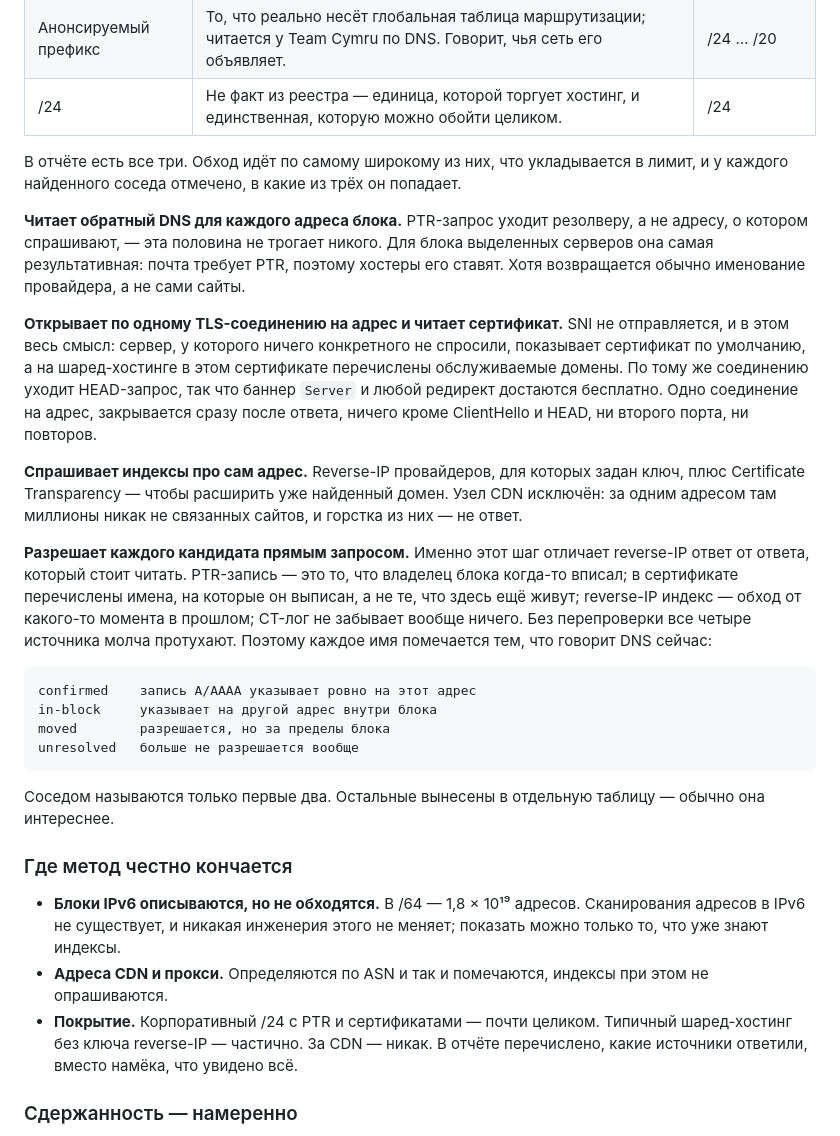
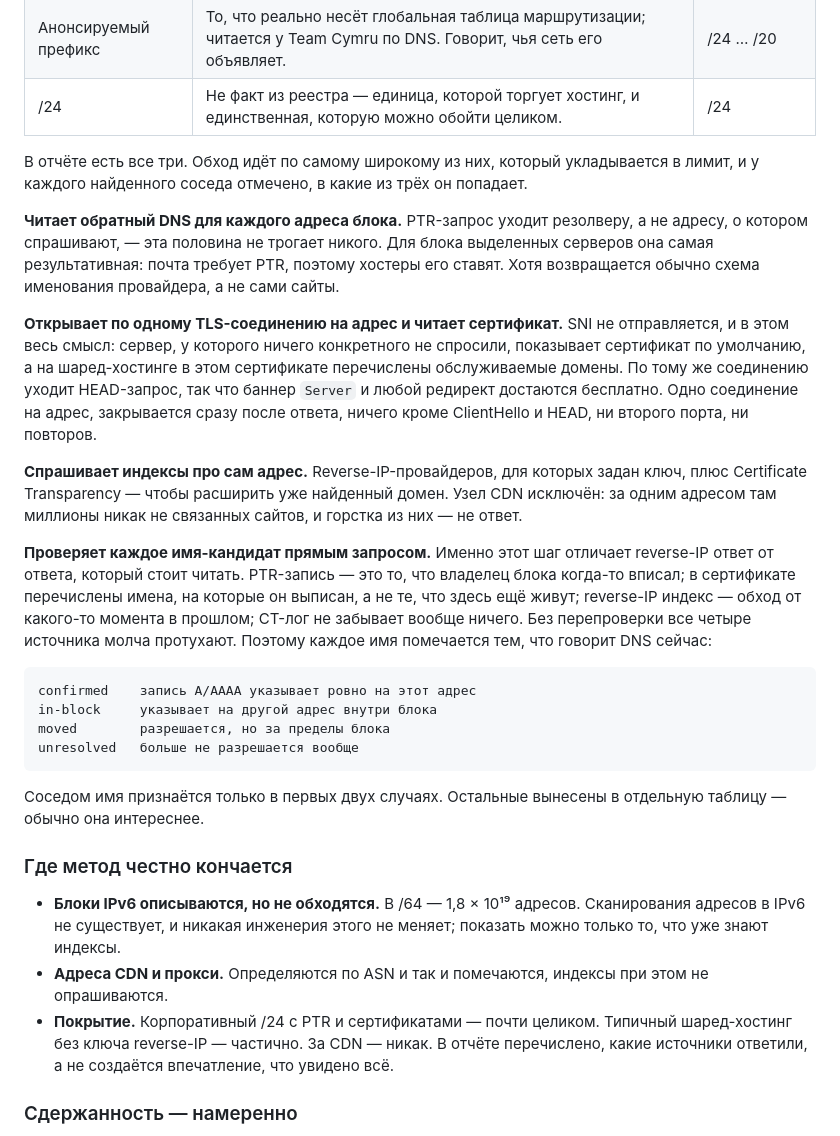
Before and after one commit to sharapov-outsource/myneighbors, a Markdown page: README.md, the part around the change. GitHub-like rendering.

Commit message:
Proofread the Russian README [skip ci]
Read for how it sounds rather than against the English it came from.
Calques that parse but are not Russian, a few outright errors, and some
vocabulary that had drifted.

Documentation only: no file here reaches the image, so the deploy is
skipped rather than rebuilding an identical container.

Co-Authored-By: Claude Opus 5 <noreply@anthropic.com>
Claude-Session: https://claude.ai/code/session_01RUz6pEfZ7a2reG5DXD9SGX

````diff
--- a/README.md
+++ b/README.md
@@ -250,13 +250,13 @@ curl myneighbors.sharapov.biz/8.8.8.8
 | Анонсируемый префикс | То, что реально несёт глобальная таблица маршрутизации; читается у Team Cymru по DNS. Говорит, чья сеть его объявляет. | /24 … /20 |
 | /24 | Не факт из реестра — единица, которой торгует хостинг, и единственная, которую можно обойти целиком. | /24 |
 
-В отчёте есть все три. Обход идёт по самому широкому из них, что укладывается в
+В отчёте есть все три. Обход идёт по самому широкому из них, который укладывается в
 лимит, и у каждого найденного соседа отмечено, в какие из трёх он попадает.
 
 **Читает обратный DNS для каждого адреса блока.** PTR-запрос уходит резолверу, а не
 адресу, о котором спрашивают, — эта половина не трогает никого. Для блока выделенных
 серверов она самая результативная: почта требует PTR, поэтому хостеры его ставят. Хотя
-возвращается обычно именование провайдера, а не сами сайты.
+возвращается обычно схема именования провайдера, а не сами сайты.
 
 **Открывает по одному TLS-соединению на адрес и читает сертификат.** SNI не
 отправляется, и в этом весь смысл: сервер, у которого ничего конкретного не спросили,
@@ -265,12 +265,12 @@ curl myneighbors.sharapov.biz/8.8.8.8
 `Server` и любой редирект достаются бесплатно. Одно соединение на адрес, закрывается
 сразу после ответа, ничего кроме ClientHello и HEAD, ни второго порта, ни повторов.
 
-**Спрашивает индексы про сам адрес.** Reverse-IP провайдеров, для которых задан ключ,
+**Спрашивает индексы про сам адрес.** Reverse-IP-провайдеров, для которых задан ключ,
 плюс Certificate Transparency — чтобы расширить уже найденный домен. Узел CDN
 исключён: за одним адресом там миллионы никак не связанных сайтов, и горстка из них —
 не ответ.
 
-**Разрешает каждого кандидата прямым запросом.** Именно этот шаг отличает reverse-IP
+**Проверяет каждое имя-кандидат прямым запросом.** Именно этот шаг отличает reverse-IP
 ответ от ответа, который стоит читать. PTR-запись — это то, что владелец блока когда-то
 вписал; в сертификате перечислены имена, на которые он выписан, а не те, что здесь ещё
 живут; reverse-IP индекс — обход от какого-то момента в прошлом; CT-лог не забывает
@@ -284,8 +284,8 @@ moved        разрешается, но за пределы блока
 unresolved   больше не разрешается вообще
 ```
 
-Соседом называются только первые два. Остальные вынесены в отдельную таблицу — обычно
-она интереснее.
+Соседом имя признаётся только в первых двух случаях. Остальные вынесены в
+отдельную таблицу — обычно она интереснее.
 
 ### Где метод честно кончается
 
@@ -296,7 +296,7 @@ unresolved   больше не разрешается вообще
   не опрашиваются.
 * **Покрытие.** Корпоративный /24 с PTR и сертификатами — почти целиком. Типичный
   шаред-хостинг без ключа reverse-IP — частично. За CDN — никак. В отчёте перечислено,
-  какие источники ответили, вместо намёка, что увидено всё.
+  какие источники ответили, а не создаётся впечатление, что увидено всё.
 
 ### Сдержанность — намеренно
 
````
